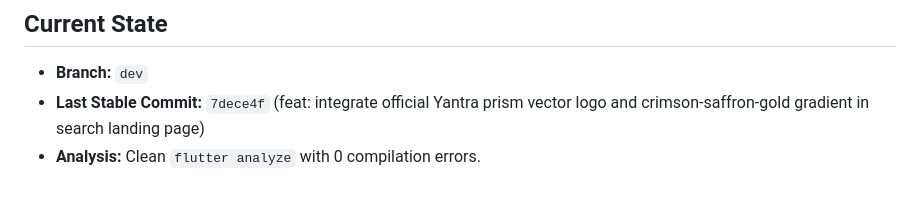
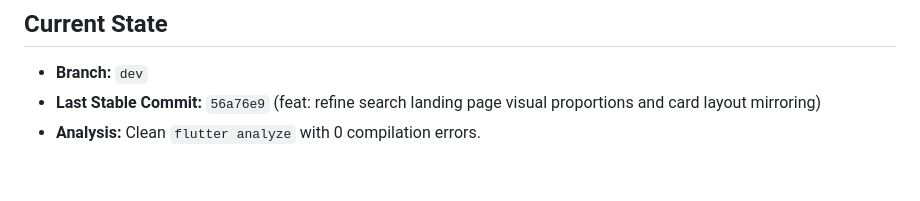
Before and after one commit to vinayak-10/anydb_flutter, a Markdown page: GEMINI.md, the part around the change. Drawn GitHub-style.

Commit message:
docs: update GEMINI.md checkpoint with the latest visual refinements stable commit

```diff
--- a/GEMINI.md
+++ b/GEMINI.md
@@ -74,5 +74,5 @@
 
 ## Current State
 - **Branch:** `dev`
-- **Last Stable Commit:** `7dece4f` (feat: integrate official Yantra prism vector logo and crimson-saffron-gold gradient in search landing page)
+- **Last Stable Commit:** `56a76e9` (feat: refine search landing page visual proportions and card layout mirroring)
 - **Analysis:** Clean `flutter analyze` with 0 compilation errors.
```
